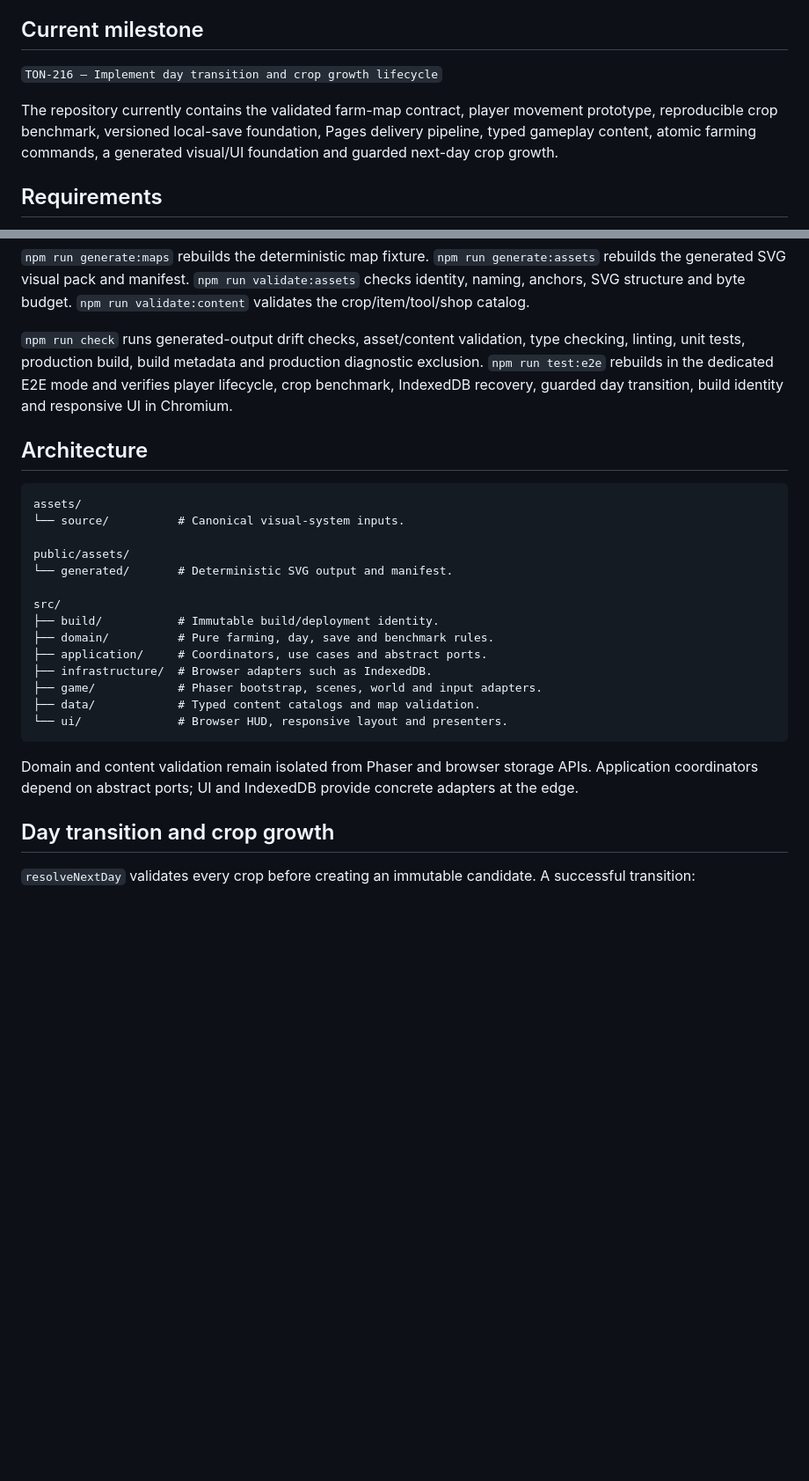
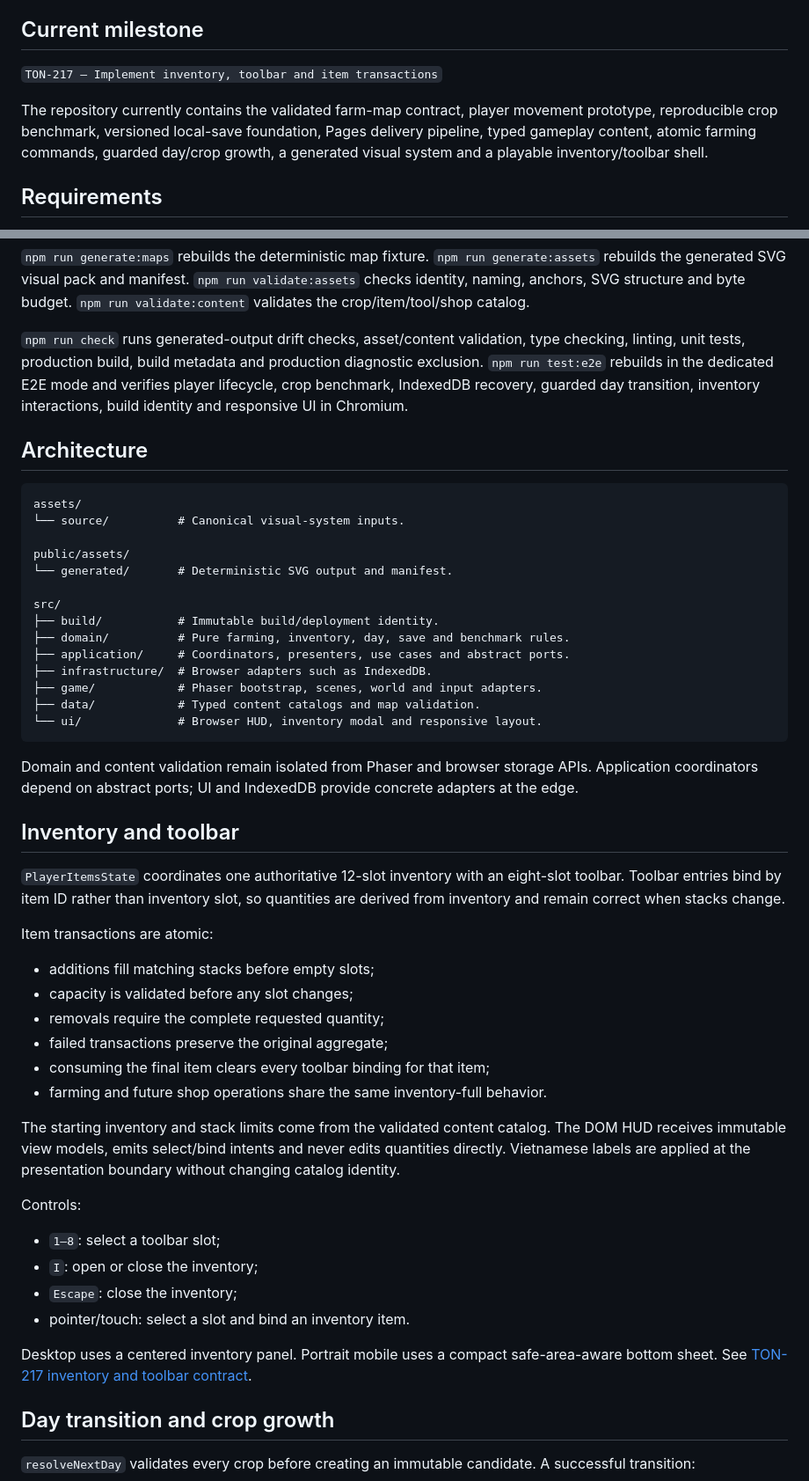
Before and after one commit to hungtvb/hh-farm, a Markdown page: README.md, 2 parts joined by grey strips. Shown at 88% size. Rendered like a GitHub page; blank space fills up the shorter version.

Commit message:
docs: document inventory and toolbar milestone

````diff
--- a/README.md
+++ b/README.md
@@ -4,9 +4,9 @@ A cozy, browser-first 2D farming game built with Phaser 4, TypeScript and Vite.
 
 ## Current milestone
 
-`TON-216 — Implement day transition and crop growth lifecycle`
+`TON-217 — Implement inventory, toolbar and item transactions`
 
-The repository currently contains the validated farm-map contract, player movement prototype, reproducible crop benchmark, versioned local-save foundation, Pages delivery pipeline, typed gameplay content, atomic farming commands, a generated visual/UI foundation and guarded next-day crop growth.
+The repository currently contains the validated farm-map contract, player movement prototype, reproducible crop benchmark, versioned local-save foundation, Pages delivery pipeline, typed gameplay content, atomic farming commands, guarded day/crop growth, a generated visual system and a playable inventory/toolbar shell.
 
 ## Requirements
 
@@ -29,7 +29,7 @@ npm run preview
 
 `npm run generate:maps` rebuilds the deterministic map fixture. `npm run generate:assets` rebuilds the generated SVG visual pack and manifest. `npm run validate:assets` checks identity, naming, anchors, SVG structure and byte budget. `npm run validate:content` validates the crop/item/tool/shop catalog.
 
-`npm run check` runs generated-output drift checks, asset/content validation, type checking, linting, unit tests, production build, build metadata and production diagnostic exclusion. `npm run test:e2e` rebuilds in the dedicated E2E mode and verifies player lifecycle, crop benchmark, IndexedDB recovery, guarded day transition, build identity and responsive UI in Chromium.
+`npm run check` runs generated-output drift checks, asset/content validation, type checking, linting, unit tests, production build, build metadata and production diagnostic exclusion. `npm run test:e2e` rebuilds in the dedicated E2E mode and verifies player lifecycle, crop benchmark, IndexedDB recovery, guarded day transition, inventory interactions, build identity and responsive UI in Chromium.
 
 ## Architecture
 
@@ -42,15 +42,39 @@ public/assets/
 
 src/
 ├── build/           # Immutable build/deployment identity.
-├── domain/          # Pure farming, day, save and benchmark rules.
-├── application/     # Coordinators, use cases and abstract ports.
+├── domain/          # Pure farming, inventory, day, save and benchmark rules.
+├── application/     # Coordinators, presenters, use cases and abstract ports.
 ├── infrastructure/  # Browser adapters such as IndexedDB.
 ├── game/            # Phaser bootstrap, scenes, world and input adapters.
 ├── data/            # Typed content catalogs and map validation.
-└── ui/              # Browser HUD, responsive layout and presenters.
+└── ui/              # Browser HUD, inventory modal and responsive layout.
 ```
 
 Domain and content validation remain isolated from Phaser and browser storage APIs. Application coordinators depend on abstract ports; UI and IndexedDB provide concrete adapters at the edge.
+
+## Inventory and toolbar
+
+`PlayerItemsState` coordinates one authoritative 12-slot inventory with an eight-slot toolbar. Toolbar entries bind by item ID rather than inventory slot, so quantities are derived from inventory and remain correct when stacks change.
+
+Item transactions are atomic:
+
+- additions fill matching stacks before empty slots;
+- capacity is validated before any slot changes;
+- removals require the complete requested quantity;
+- failed transactions preserve the original aggregate;
+- consuming the final item clears every toolbar binding for that item;
+- farming and future shop operations share the same inventory-full behavior.
+
+The starting inventory and stack limits come from the validated content catalog. The DOM HUD receives immutable view models, emits select/bind intents and never edits quantities directly. Vietnamese labels are applied at the presentation boundary without changing catalog identity.
+
+Controls:
+
+- `1–8`: select a toolbar slot;
+- `I`: open or close the inventory;
+- `Escape`: close the inventory;
+- pointer/touch: select a slot and bind an inventory item.
+
+Desktop uses a centered inventory panel. Portrait mobile uses a compact safe-area-aware bottom sheet. See [TON-217 inventory and toolbar contract](docs/inventory/TON-217-inventory-toolbar.md).
 
 ## Day transition and crop growth
 
````
Also changed, not shown: other parts of README.md (+1 -1 lines).
